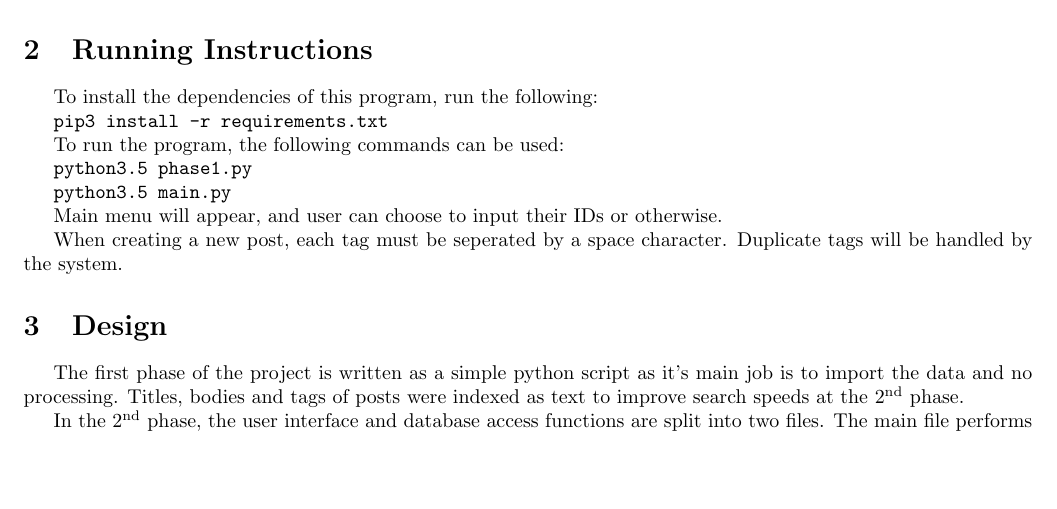
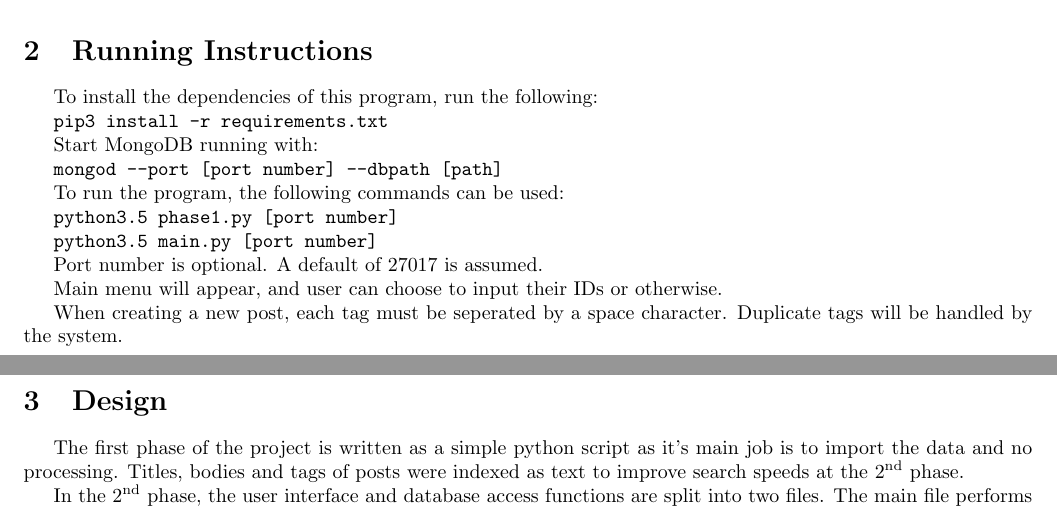
Before and after one commit to n30phyte/CMPUT291, a LaTeX document (project2/report.tex): part of page 1 of 2 before the commit and two parts of pages 1 and 2 of 2 after it, the two joined at a grey line, cut so that both start at the same text, the shorter picture padded with empty space. Compiled offline with pdfLaTeX.

Commit message:
Updated instructions

```diff
--- a/project2/report.tex
+++ b/project2/report.tex
@@ -36,12 +36,17 @@ To install the dependencies of this program, run the following:
 
 \verb|pip3 install -r requirements.txt|
 
+Start MongoDB running with:
+
+\verb|mongod --port [port number] --dbpath [path]|
+
 To run the program, the following commands can be used:
 
-\verb|python3.5 phase1.py|
+\verb|python3.5 phase1.py [port number]|
 
-\verb|python3.5 main.py|
+\verb|python3.5 main.py [port number]|
 
+Port number is optional. A default of 27017 is assumed.
 
 Main menu will appear, and user can choose to input their IDs or otherwise.
 
```
Also changed, not shown: project2/report.pdf, 1 other file.
